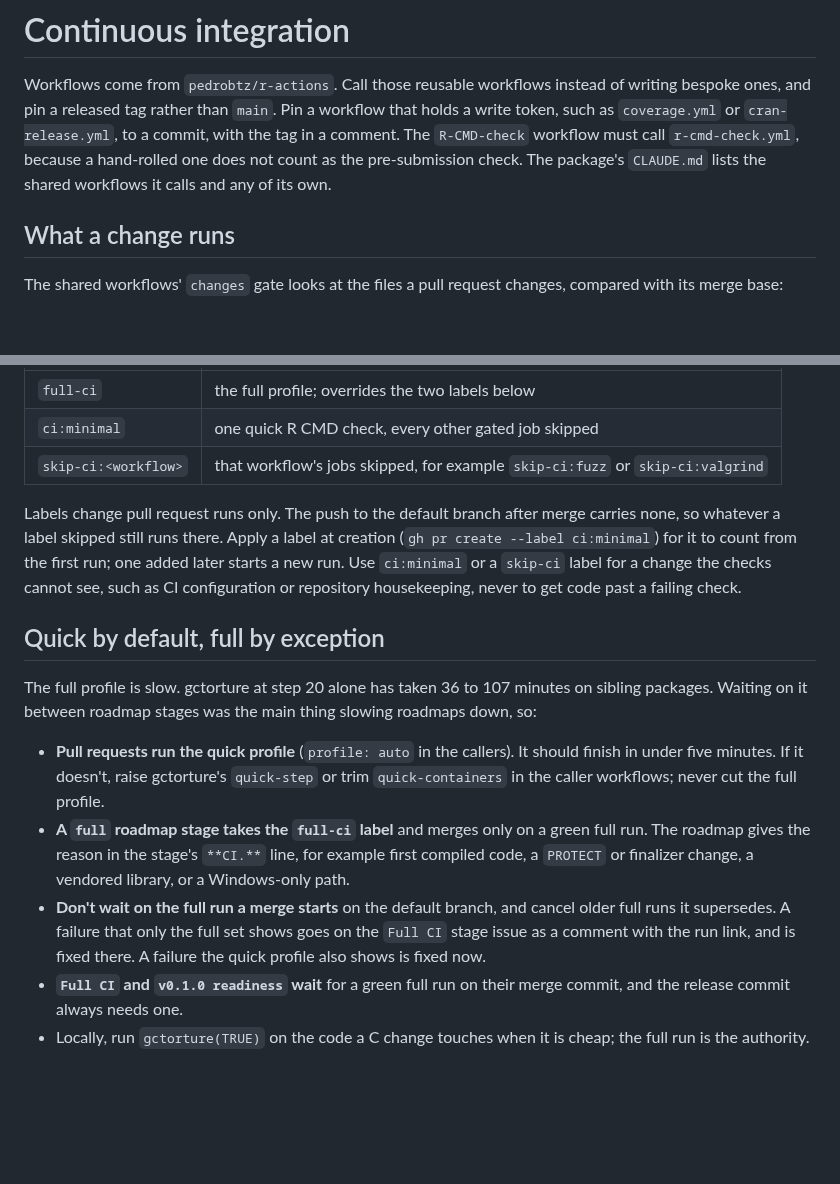
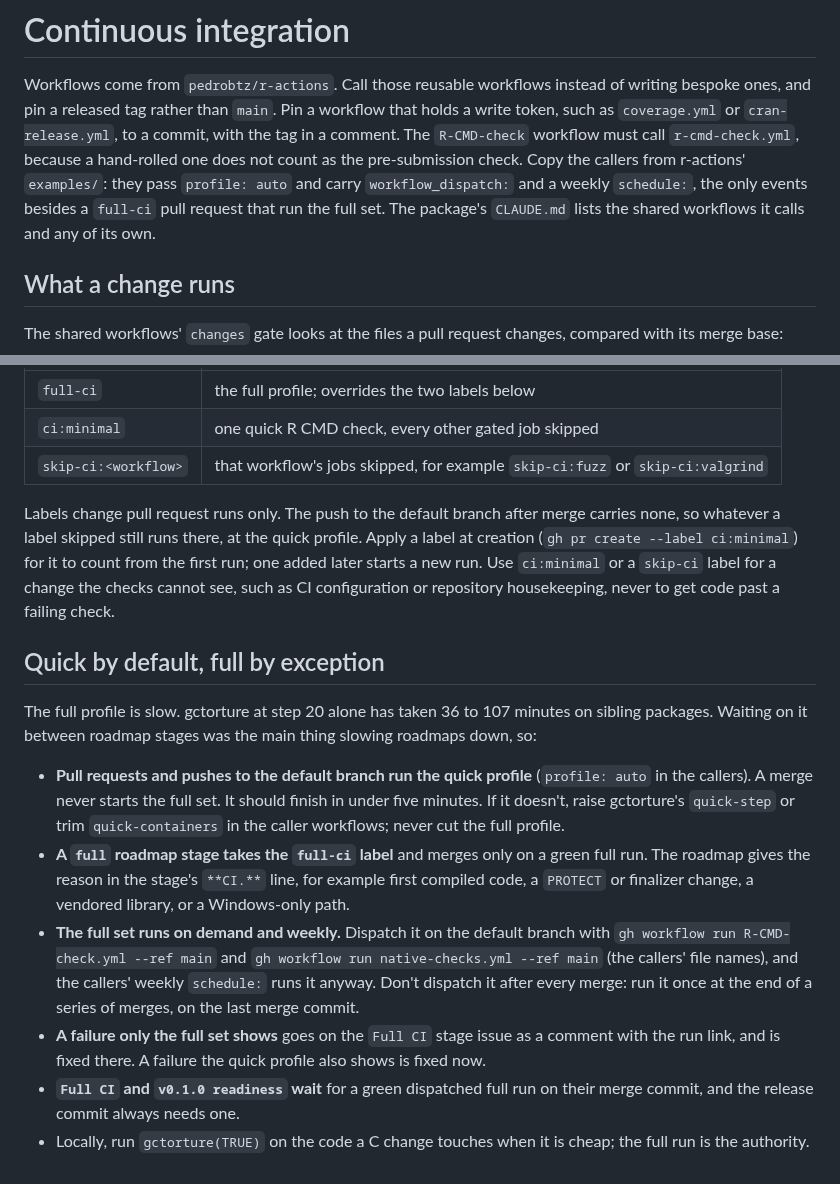
Before and after one commit to pedrobtz/zufft, a Markdown page: .claude/shared/ci.md, 2 parts joined by grey strips. Drawn GitHub-style; blank space fills up the shorter version.

Commit message:
Sync .claude/shared from pedrobtz/packages@8890840

```diff
--- a/.claude/shared/ci.md
+++ b/.claude/shared/ci.md
@@ -8,7 +8,10 @@ of writing bespoke ones, and pin a released tag rather than `main`. Pin a
 workflow that holds a write token, such as `coverage.yml` or
 `cran-release.yml`, to a commit, with the tag in a comment. The `R-CMD-check`
 workflow must call `r-cmd-check.yml`, because a hand-rolled one does not count
-as the pre-submission check. The package's `CLAUDE.md` lists the shared
+as the pre-submission check. Copy the callers from r-actions' `examples/`:
+they pass `profile: auto` and carry `workflow_dispatch:` and a weekly
+`schedule:`, the only events besides a `full-ci` pull request that run the
+full set. The package's `CLAUDE.md` lists the shared
 workflows it calls and any of its own.
 
 ## What a change runs
@@ -42,7 +45,8 @@ A label on a pull request can ask for more checking, or for less:
 | `skip-ci:<workflow>` | that workflow's jobs skipped, for example `skip-ci:fuzz` or `skip-ci:valgrind` |
 
 Labels change pull request runs only. The push to the default branch after
-merge carries none, so whatever a label skipped still runs there. Apply a
+merge carries none, so whatever a label skipped still runs there, at the
+quick profile. Apply a
 label at creation (`gh pr create --label ci:minimal`) for it to count from the
 first run; one added later starts a new run. Use `ci:minimal` or a `skip-ci`
 label for a change the checks cannot see, such as CI configuration or
@@ -54,19 +58,25 @@ The full profile is slow. gctorture at step 20 alone has taken 36 to 107
 minutes on sibling packages. Waiting on it between roadmap stages was the
 main thing slowing roadmaps down, so:
 
-- **Pull requests run the quick profile** (`profile: auto` in the callers).
-  It should finish in under five minutes. If it doesn't, raise gctorture's
+- **Pull requests and pushes to the default branch run the quick profile**
+  (`profile: auto` in the callers). A merge never starts the full set. It
+  should finish in under five minutes. If it doesn't, raise gctorture's
   `quick-step` or trim `quick-containers` in the caller workflows; never cut
   the full profile.
 - **A `full` roadmap stage takes the `full-ci` label** and merges only on a
   green full run. The roadmap gives the reason in the stage's `**CI.**`
   line, for example first compiled code, a `PROTECT` or finalizer change, a
   vendored library, or a Windows-only path.
-- **Don't wait on the full run a merge starts** on the default branch, and
-  cancel older full runs it supersedes. A failure that only the full set
-  shows goes on the `Full CI` stage issue as a comment with the run link,
-  and is fixed there. A failure the quick profile also shows is fixed now.
-- **`Full CI` and `v0.1.0 readiness` wait** for a green full run on their
-  merge commit, and the release commit always needs one.
+- **The full set runs on demand and weekly.** Dispatch it on the default
+  branch with `gh workflow run R-CMD-check.yml --ref main` and
+  `gh workflow run native-checks.yml --ref main` (the callers' file names),
+  and the callers' weekly `schedule:` runs it anyway. Don't dispatch it after
+  every merge: run it once at the end of a series of merges, on the last
+  merge commit.
+- **A failure only the full set shows** goes on the `Full CI` stage issue as
+  a comment with the run link, and is fixed there. A failure the quick
+  profile also shows is fixed now.
+- **`Full CI` and `v0.1.0 readiness` wait** for a green dispatched full run
+  on their merge commit, and the release commit always needs one.
 - Locally, run `gctorture(TRUE)` on the code a C change touches when it is
   cheap; the full run is the authority.
```
